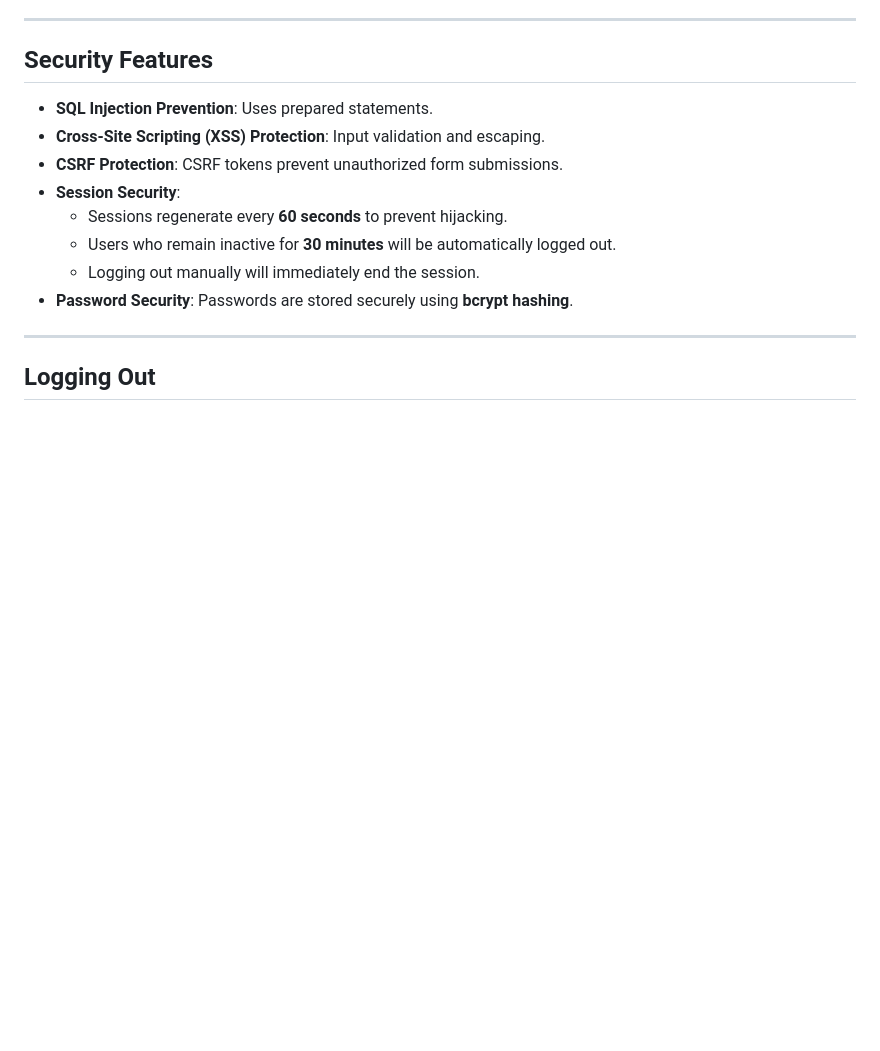
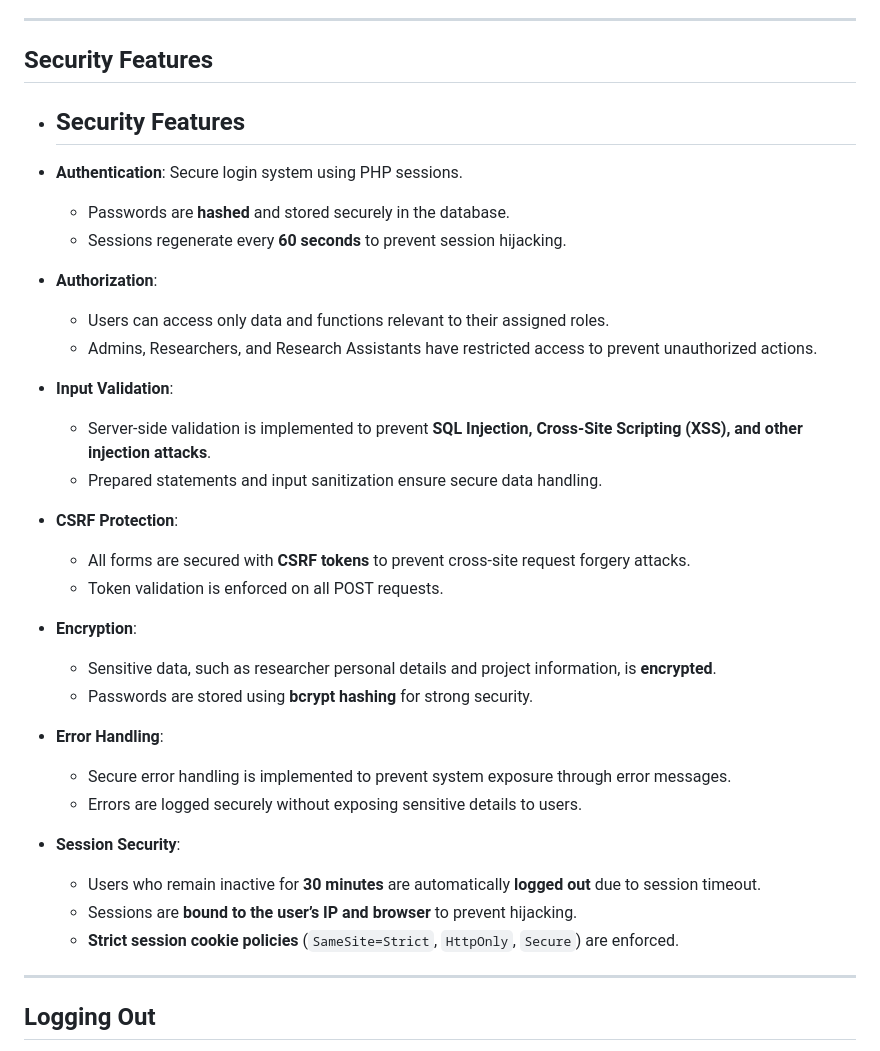
Before and after one commit to colepalmer19/P02-Group-5, a Markdown page: README.md, the part around the change. Drawn GitHub-style; blank space fills up the shorter version.

```diff
--- a/README.md
+++ b/README.md
@@ -66,14 +66,36 @@
 ---
 
 ## Security Features
-- **SQL Injection Prevention**: Uses prepared statements.
-- **Cross-Site Scripting (XSS) Protection**: Input validation and escaping.
-- **CSRF Protection**: CSRF tokens prevent unauthorized form submissions.
+- ## Security Features
+
+- **Authentication**: Secure login system using PHP sessions.
+  - Passwords are **hashed** and stored securely in the database.
+  - Sessions regenerate every **60 seconds** to prevent session hijacking.
+
+- **Authorization**:
+  - Users can access only data and functions relevant to their assigned roles.
+  - Admins, Researchers, and Research Assistants have restricted access to prevent unauthorized actions.
+
+- **Input Validation**:
+  - Server-side validation is implemented to prevent **SQL Injection, Cross-Site Scripting (XSS), and other injection attacks**.
+  - Prepared statements and input sanitization ensure secure data handling.
+
+- **CSRF Protection**:
+  - All forms are secured with **CSRF tokens** to prevent cross-site request forgery attacks.
+  - Token validation is enforced on all POST requests.
+
+- **Encryption**:
+  - Sensitive data, such as researcher personal details and project information, is **encrypted**.
+  - Passwords are stored using **bcrypt hashing** for strong security.
+
+- **Error Handling**:
+  - Secure error handling is implemented to prevent system exposure through error messages.
+  - Errors are logged securely without exposing sensitive details to users.
+
 - **Session Security**:
-  - Sessions regenerate every **60 seconds** to prevent hijacking.
-  - Users who remain inactive for **30 minutes** will be automatically logged out.
-  - Logging out manually will immediately end the session.
-- **Password Security**: Passwords are stored securely using **bcrypt hashing**.
+  - Users who remain inactive for **30 minutes** are automatically **logged out** due to session timeout.
+  - Sessions are **bound to the user’s IP and browser** to prevent hijacking.
+  - **Strict session cookie policies** (`SameSite=Strict`, `HttpOnly`, `Secure`) are enforced.
 
 ---
 
```
